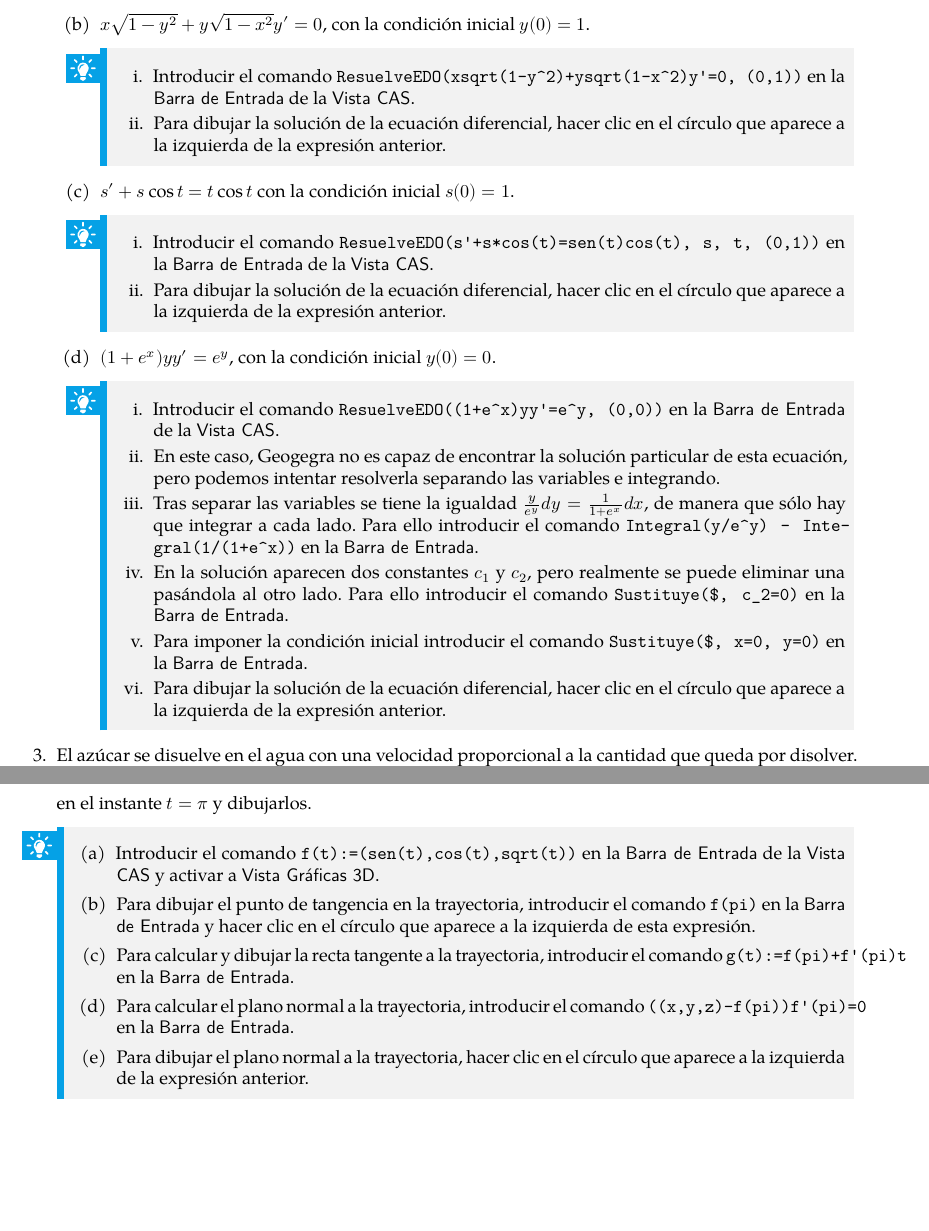
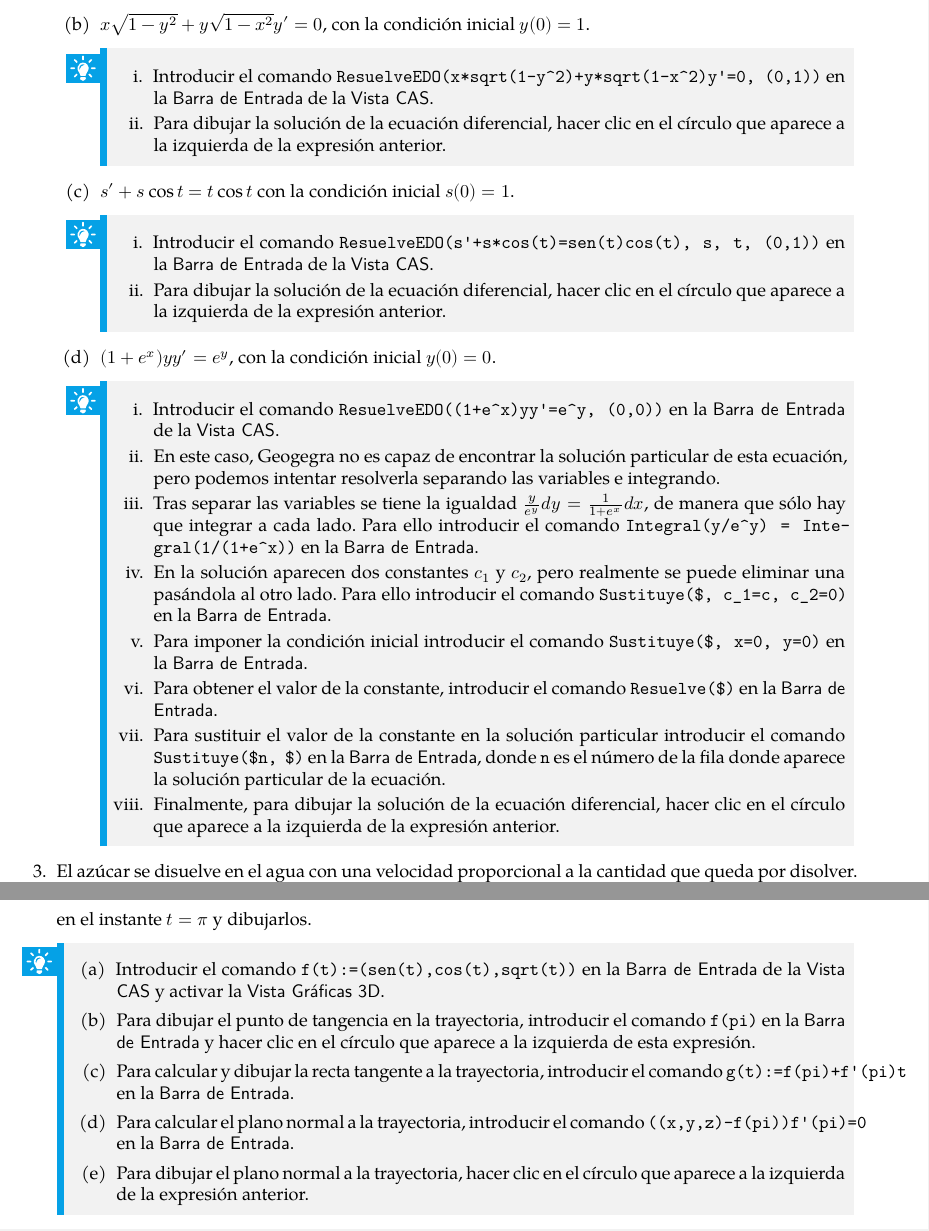
Before and after one commit to asalber/practicas-geogebra, a LaTeX book (practicas_geogebra.tex, which reads capitulos/derivadas_n_variables.tex, capitulos/ecuaciones_diferenciales.tex): two parts of pages 38 and 41 of 45, joined at a grey line, cut so that both start at the same text, the shorter picture padded with empty space. Compiled offline with XeLaTeX; a missing font is replaced by an installed copy or a similar font.

Commit message:
Corrección de errores.

```diff
--- a/capitulos/derivadas_n_variables.tex
+++ b/capitulos/derivadas_n_variables.tex
@@ -304,7 +304,7 @@
 
       \begin{indication}
       \begin{enumerate}
-      \item Introducir el comando \command{f(t):=(sen(t),cos(t),sqrt(t))} en la \field{Barra de Entrada} de la \field{Vista CAS} y activar a \field{Vista Gráficas 3D}.
+      \item Introducir el comando \command{f(t):=(sen(t),cos(t),sqrt(t))} en la \field{Barra de Entrada} de la \field{Vista CAS} y activar la \field{Vista Gráficas 3D}.
       \item Para dibujar el punto de tangencia en la trayectoria, introducir el comando \command{f(pi)} en la \field{Barra de Entrada} y hacer clic en el círculo que aparece a la izquierda de esta expresión.
       \item Para calcular y dibujar la recta tangente a la trayectoria, introducir el comando \command{g(t):=f(pi)+f'(pi)t} en la \field{Barra de Entrada}.
       \item Para calcular el plano normal a la trayectoria, introducir el comando \command{((x,y,z)-f(pi))f'(pi)=0} en la \field{Barra de Entrada}.
--- a/capitulos/ecuaciones_diferenciales.tex
+++ b/capitulos/ecuaciones_diferenciales.tex
@@ -180,7 +180,7 @@
       \item $x\sqrt{1-y^2}+y\sqrt{1-x^2} y'=0$, con la condición inicial $y(0)=1$.
             \begin{indication}
             \begin{enumerate}
-            \item Introducir el comando \command{ResuelveEDO(xsqrt(1-y\^{}2)+ysqrt(1-x\^{}2)y'=0, (0,1))} en la \field{Barra de Entrada} de la \field{Vista CAS}.
+            \item Introducir el comando \command{ResuelveEDO(x*sqrt(1-y\^{}2)+y*sqrt(1-x\^{}2)y'=0, (0,1))} en la \field{Barra de Entrada} de la \field{Vista CAS}.
             \item Para dibujar la solución de la ecuación diferencial, hacer clic en el círculo que aparece a la izquierda de la expresión anterior.
             \end{enumerate}
             \end{indication}
@@ -199,11 +199,13 @@
             \item Introducir el comando \command{ResuelveEDO((1+e\^{}x)yy'=e\^{}y, (0,0))} en la \field{Barra de Entrada} de la \field{Vista CAS}.
             \item En este caso, Geogegra no es capaz de encontrar la solución particular de esta ecuación, pero podemos intentar resolverla separando las variables e integrando.
             \item Tras separar las variables se tiene la igualdad $\frac{y}{e^y}dy = \frac{1}{1+e^x}dx$, de manera que sólo hay que integrar a cada lado.
-                  Para ello introducir el comando \command{Integral(y/e\^{}y) - Integral(1/(1+e\^{}x))} en la \field{Barra de Entrada}.
+                  Para ello introducir el comando \command{Integral(y/e\^{}y) = Integral(1/(1+e\^{}x))} en la \field{Barra de Entrada}.
             \item En la solución aparecen dos constantes $c_1$ y $c_2$, pero realmente se puede eliminar una pasándola al otro lado.
-                  Para ello introducir el comando \command{Sustituye(\$, c\_{}2=0)} en la \field{Barra de Entrada}.
+                  Para ello introducir el comando \command{Sustituye(\$, c\_{}1=c, c\_{}2=0)} en la \field{Barra de Entrada}.
             \item Para imponer la condición inicial introducir el comando \command{Sustituye(\$, x=0, y=0)} en la \field{Barra de Entrada}.
-            \item Para dibujar la solución de la ecuación diferencial, hacer clic en el círculo que aparece a la izquierda de la expresión anterior.
+            \item Para obtener el valor de la constante, introducir el comando \command{Resuelve(\$)} en la \field{Barra de Entrada}.
+            \item Para sustituir el valor de la constante en la solución particular introducir el comando \command{Sustituye(\$n, \$)} en la \field{Barra de Entrada}, donde \command{n} es el número de la fila donde aparece la solución particular de la ecuación.
+            \item Finalmente, para dibujar la solución de la ecuación diferencial, hacer clic en el círculo que aparece a la izquierda de la expresión anterior.
             \end{enumerate}
             \end{indication}
       \end{enumerate}
```
Also changed, not shown: capitulos/integrales.tex (+1 -1 lines), practicas_geogebra.pdf, capitulos/derivadas_n_variables.tex (10 more changed lines), capitulos/ecuaciones_diferenciales.tex (4 more changed lines).
